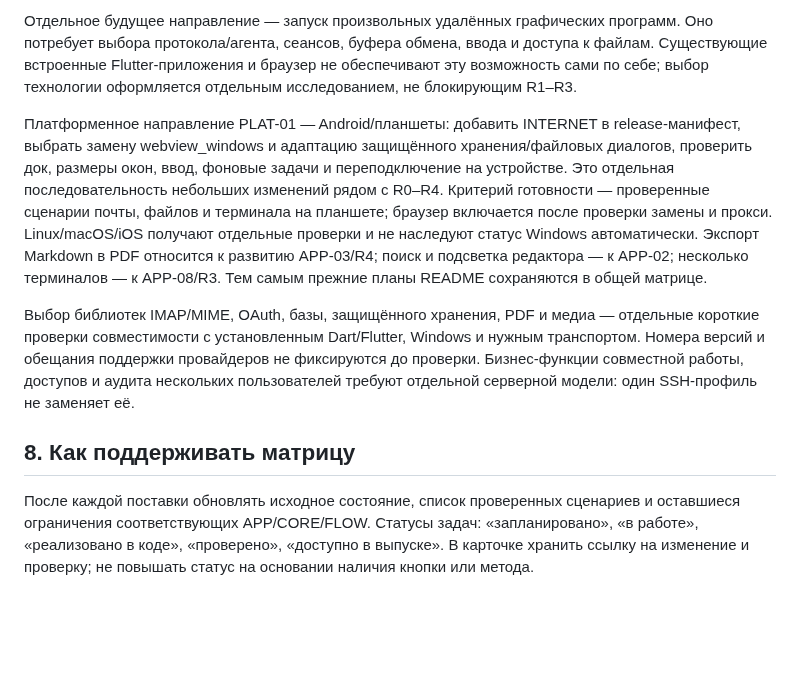
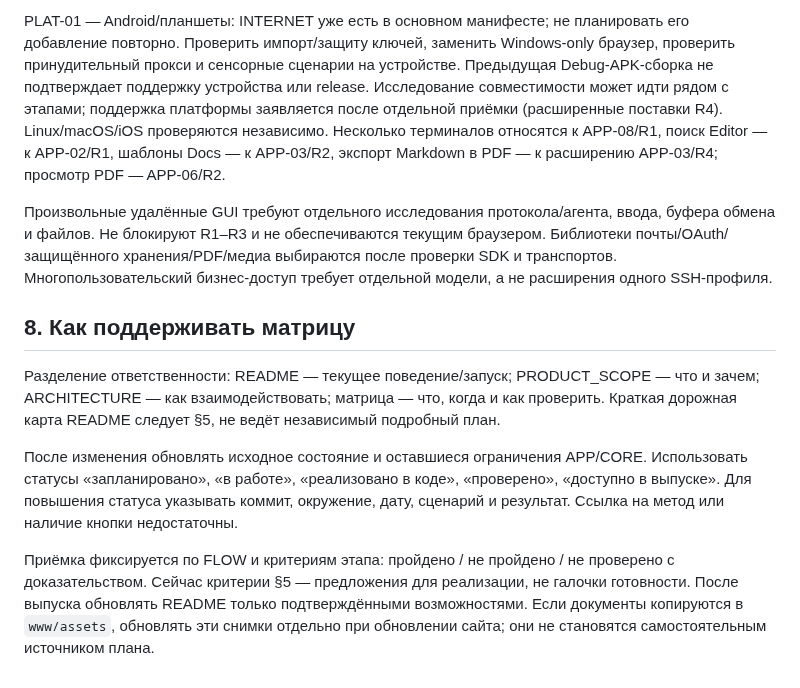
Before and after one commit to cybou-fr/fortiq, a Markdown page: docs/DEVELOPMENT_MATRIX.md, the part around one of its changes. Rendered like a GitHub page; blank space fills up the shorter version.

```diff
--- a/docs/DEVELOPMENT_MATRIX.md
+++ b/docs/DEVELOPMENT_MATRIX.md
@@ -387,10 +412,33 @@ RemoteShell и будущие адаптеры. CORE-10/11 закрепляют
 
-Отдельное будущее направление — запуск произвольных удалённых графических программ. Оно потребует выбора протокола/агента, сеансов, буфера обмена, ввода и доступа к файлам. Существующие встроенные Flutter-приложения и браузер не обеспечивают эту возможность сами по себе; выбор технологии оформляется отдельным исследованием, не блокирующим R1–R3.
+PLAT-01 — Android/планшеты: INTERNET уже есть в основном манифесте; не планировать
+его добавление повторно. Проверить импорт/защиту ключей, заменить Windows-only
+браузер, проверить принудительный прокси и сенсорные сценарии на устройстве.
+Предыдущая Debug-APK-сборка не подтверждает поддержку устройства или release.
+Исследование совместимости может идти рядом с этапами; поддержка платформы
+заявляется после отдельной приёмки (расширенные поставки R4).
+Linux/macOS/iOS проверяются независимо. Несколько терминалов относятся к APP-08/R1,
+поиск Editor — к APP-02/R1, шаблоны Docs — к APP-03/R2, экспорт Markdown в PDF —
+к расширению APP-03/R4; просмотр PDF — APP-06/R2.
 
-Платформенное направление PLAT-01 — Android/планшеты: добавить INTERNET в release-манифест, выбрать замену webview_windows и адаптацию защищённого хранения/файловых диалогов, проверить док, размеры окон, ввод, фоновые задачи и переподключение на устройстве. Это отдельная последовательность небольших изменений рядом с R0–R4. Критерий готовности — проверенные сценарии почты, файлов и терминала на планшете; браузер включается после проверки замены и прокси. Linux/macOS/iOS получают отдельные проверки и не наследуют статус Windows автоматически. Экспорт Markdown в PDF относится к развитию APP-03/R4; поиск и подсветка редактора — к APP-02; несколько терминалов — к APP-08/R3. Тем самым прежние планы README сохраняются в общей матрице.
-
-Выбор библиотек IMAP/MIME, OAuth, базы, защищённого хранения, PDF и медиа — отдельные короткие проверки совместимости с установленным Dart/Flutter, Windows и нужным транспортом. Номера версий и обещания поддержки провайдеров не фиксируются до проверки. Бизнес-функции совместной работы, доступов и аудита нескольких пользователей требуют отдельной серверной модели: один SSH-профиль не заменяет её.
+Произвольные удалённые GUI требуют отдельного исследования протокола/агента,
+ввода, буфера обмена и файлов. Не блокируют R1–R3 и не обеспечиваются текущим
+браузером. Библиотеки почты/OAuth/защищённого хранения/PDF/медиа выбираются после
+проверки SDK и транспортов. Многопользовательский бизнес-доступ требует отдельной
+модели, а не расширения одного SSH-профиля.
 
 ## 8. Как поддерживать матрицу
 
-После каждой поставки обновлять исходное состояние, список проверенных сценариев и оставшиеся ограничения соответствующих APP/CORE/FLOW. Статусы задач: «запланировано», «в работе», «реализовано в коде», «проверено», «доступно в выпуске». В карточке хранить ссылку на изменение и проверку; не повышать статус на основании наличия кнопки или метода.
+Разделение ответственности: README — текущее поведение/запуск; PRODUCT_SCOPE —
+что и зачем; ARCHITECTURE — как взаимодействовать; матрица — что, когда и как проверить.
+Краткая дорожная карта README следует §5, не ведёт независимый подробный план.
+
+После изменения обновлять исходное состояние и оставшиеся ограничения APP/CORE.
+Использовать статусы «запланировано», «в работе», «реализовано в коде», «проверено»,
+«доступно в выпуске». Для повышения статуса указывать коммит, окружение, дату,
+сценарий и результат. Ссылка на метод или наличие кнопки недостаточны.
+
+Приёмка фиксируется по FLOW и критериям этапа: пройдено / не пройдено / не проверено
+с доказательством. Сейчас критерии §5 — предложения для реализации, не галочки
+готовности. После выпуска обновлять README только подтверждёнными возможностями.
+Если документы копируются в `www/assets`, обновлять эти снимки отдельно при
+обновлении сайта; они не становятся самостоятельным источником плана.
```
Also changed, not shown: other parts of docs/DEVELOPMENT_MATRIX.md (+41 -16 lines).
